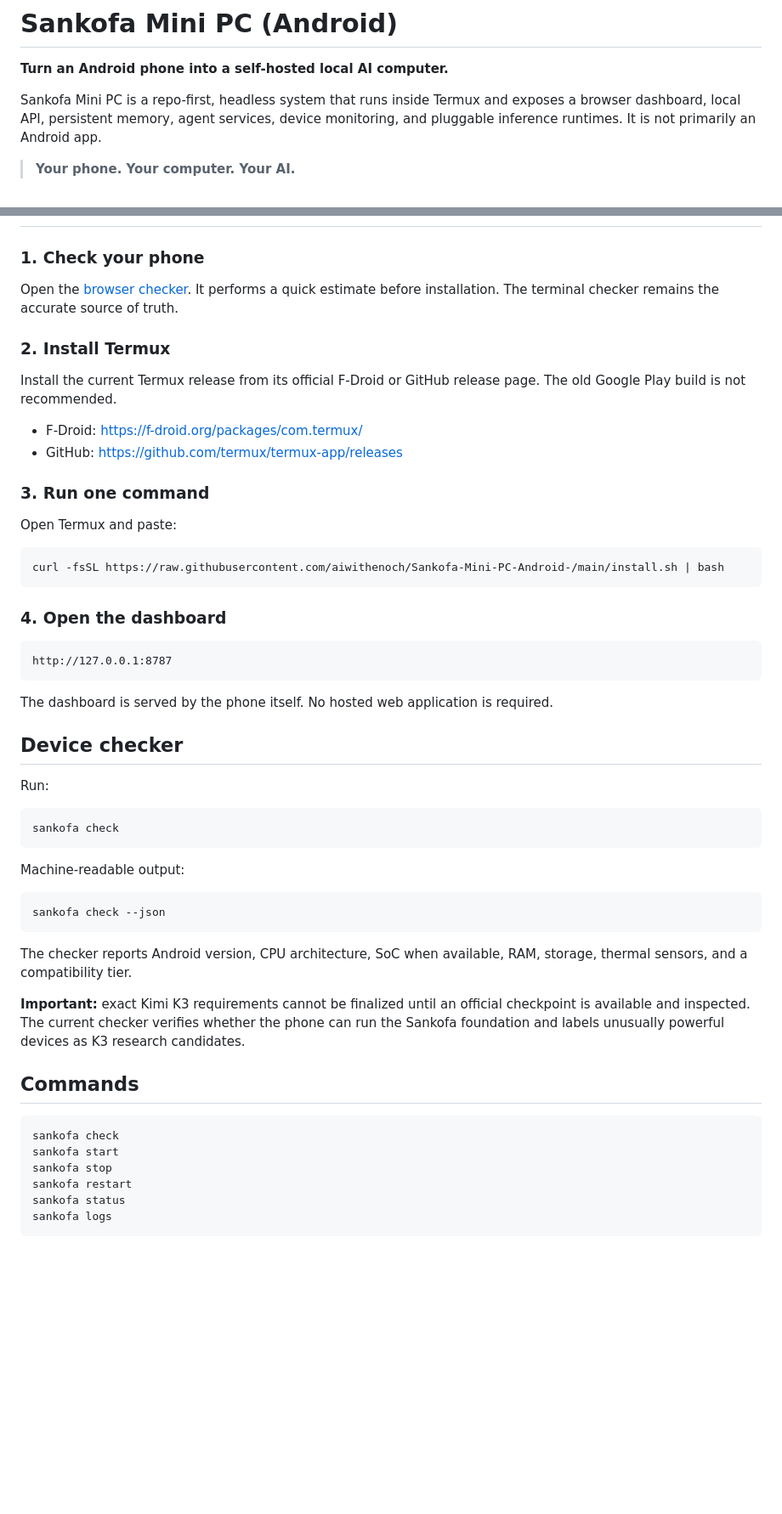
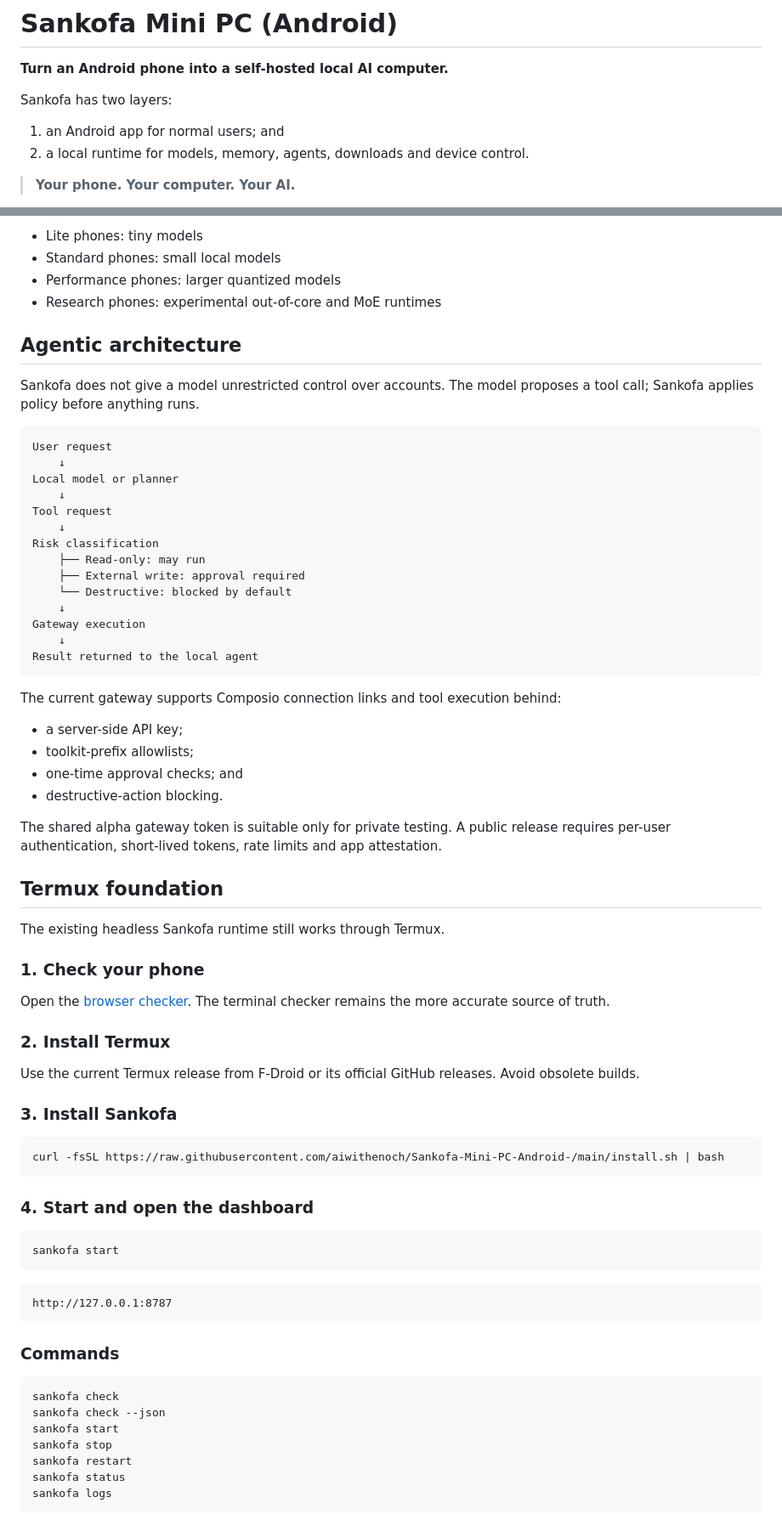
Before and after one commit to aiwithenoch/Sankofa-Mini-PC-Android-, a Markdown page: README.md, 2 parts joined by grey strips. Shown at 85% size. GitHub-like rendering; blank space fills up the shorter version.

````diff
--- a/README.md
+++ b/README.md
@@ -2,7 +2,10 @@
 
 **Turn an Android phone into a self-hosted local AI computer.**
 
-Sankofa Mini PC is a repo-first, headless system that runs inside Termux and exposes a browser dashboard, local API, persistent memory, agent services, device monitoring, and pluggable inference runtimes. It is not primarily an Android app.
+Sankofa has two layers:
+
+1. an Android app for normal users; and
+2. a local runtime for models, memory, agents, downloads and device control.
 
 > **Your phone. Your computer. Your AI.**
 
@@ -82,53 +89,71 @@ A successful compile is only the first proof. It does not establish usable gener
+- Lite phones: tiny models
+- Standard phones: small local models
+- Performance phones: larger quantized models
+- Research phones: experimental out-of-core and MoE runtimes
+
+## Agentic architecture
+
+Sankofa does not give a model unrestricted control over accounts. The model proposes a tool call; Sankofa applies policy before anything runs.
+
+```text
+User request
+    ↓
+Local model or planner
+    ↓
+Tool request
+    ↓
+Risk classification
+    ├── Read-only: may run
+    ├── External write: approval required
+    └── Destructive: blocked by default
+    ↓
+Gateway execution
+    ↓
+Result returned to the local agent
+```
+
+The current gateway supports Composio connection links and tool execution behind:
+
+- a server-side API key;
+- toolkit-prefix allowlists;
+- one-time approval checks; and
+- destructive-action blocking.
+
+The shared alpha gateway token is suitable only for private testing. A public release requires per-user authentication, short-lived tokens, rate limits and app attestation.
+
+## Termux foundation
+
+The existing headless Sankofa runtime still works through Termux.
 
 ### 1. Check your phone
 
-Open the [browser checker](https://sankofa-mini-pc-android.vercel.app/). It performs a quick estimate before installation. The terminal checker remains the accurate source of truth.
+Open the [browser checker](https://sankofa-mini-pc-android.vercel.app/). The terminal checker remains the more accurate source of truth.
 
 ### 2. Install Termux
 
-Install the current Termux release from its official F-Droid or GitHub release page. The old Google Play build is not recommended.
+Use the current Termux release from F-Droid or its official GitHub releases. Avoid obsolete builds.
 
-- F-Droid: https://f-droid.org/packages/com.termux/
-- GitHub: https://github.com/termux/termux-app/releases
-
-### 3. Run one command
-
-Open Termux and paste:
+### 3. Install Sankofa
 
 ```bash
 curl -fsSL https://raw.githubusercontent.com/aiwithenoch/Sankofa-Mini-PC-Android-/main/install.sh | bash
 ```
 
-### 4. Open the dashboard
+### 4. Start and open the dashboard
+
+```bash
+sankofa start
+```
 
 ```text
 http://127.0.0.1:8787
 ```
 
-The dashboard is served by the phone itself. No hosted web application is required.
-
-## Device checker
-
-Run:
+### Commands
 
 ```bash
 sankofa check
-```
-
-Machine-readable output:
-
-```bash
 sankofa check --json
-```
-
-The checker reports Android version, CPU architecture, SoC when available, RAM, storage, thermal sensors, and a compatibility tier.
-
-**Important:** exact Kimi K3 requirements cannot be finalized until an official checkpoint is available and inspected. The current checker verifies whether the phone can run the Sankofa foundation and labels unusually powerful devices as K3 research candidates.
-
-## Commands
-
-```bash
-sankofa check
 sankofa start
 sankofa stop
 sankofa restart
````
Also changed, not shown: other parts of README.md (+99 -84 lines).
